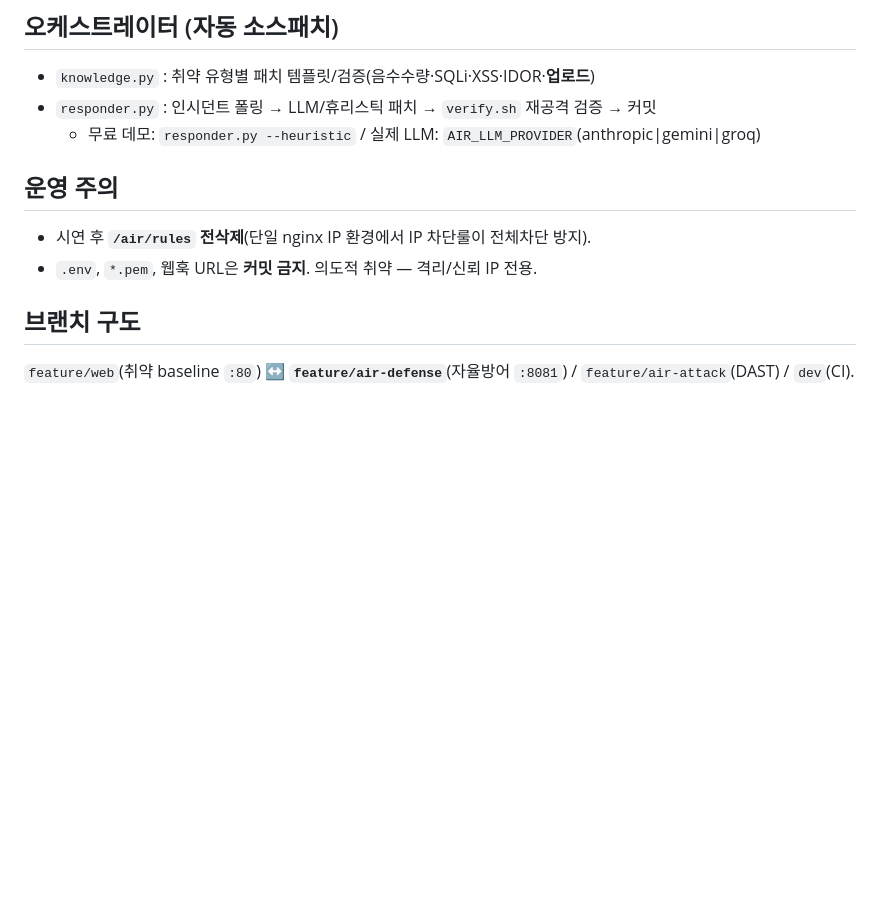
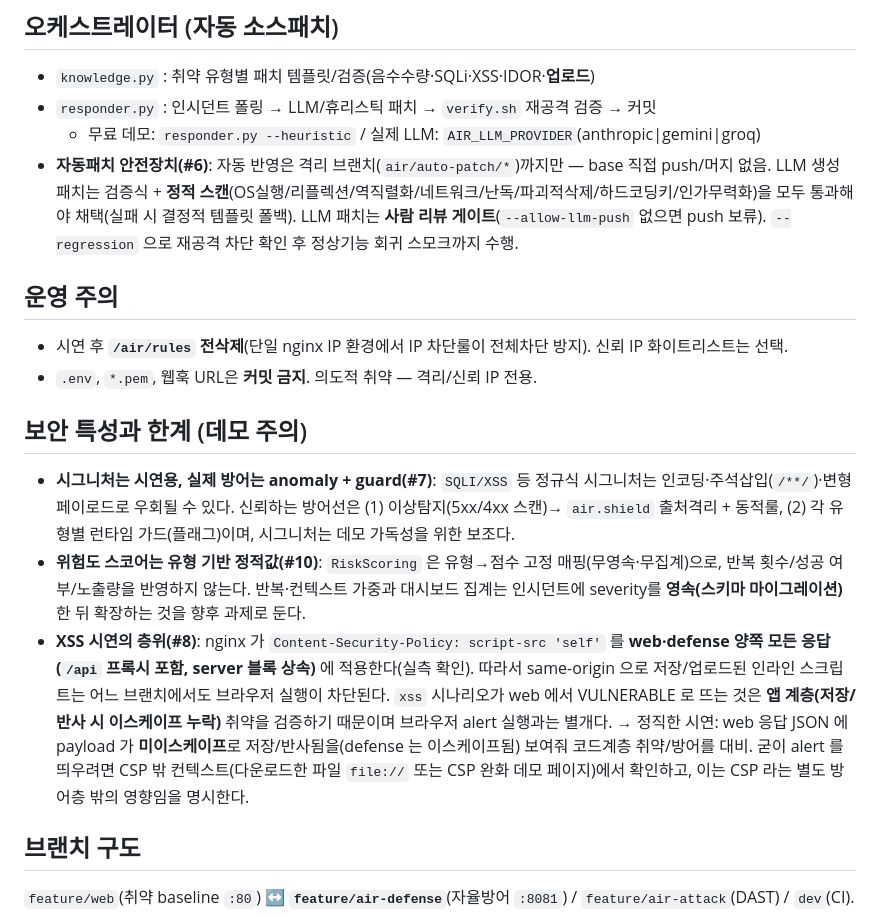
Before and after one commit to AIRsecu/AIR, a Markdown page: README.md, the part around the change. Drawn GitHub-style; blank space fills up the shorter version.

Commit message:
docs : 보안 특성·한계 명시 — 시그니처 시연용(#7)/CSP 층위 XSS(#8)/RiskScore 한계(#10)/rules 정리(#9)
- 시그니처는 시연 보조, 신뢰 방어선은 anomaly+guard 임을 명시(#7)
- CSP(script-src 'self')가 web·defense /api 포함 전 응답에 적용됨을 실측 반영 →
  same-origin XSS 실행 불가, xss 시나리오 VULNERABLE은 앱계층(이스케이프 누락) 의미(#8)
- RiskScoring 유형기반 정적값 한계 + 영속·집계 향후과제(#10)
- /air/rules 전삭제·신뢰 IP 화이트리스트 선택 재확인(#9)

Co-Authored-By: Claude Opus 4.8 (1M context) <noreply@anthropic.com>
Claude-Session: https://claude.ai/code/session_01ECFtTLowikwoPRx3mWAjfm

```diff
--- a/README.md
+++ b/README.md
@@ -87,11 +87,31 @@ docker-compose -p airlab -f docker-compose.lab.yml up -d --build
 - `knowledge.py` : 취약 유형별 패치 템플릿/검증(음수수량·SQLi·XSS·IDOR·**업로드**)
 - `responder.py` : 인시던트 폴링 → LLM/휴리스틱 패치 → `verify.sh` 재공격 검증 → 커밋
   - 무료 데모: `responder.py --heuristic` / 실제 LLM: `AIR_LLM_PROVIDER`(anthropic|gemini|groq)
+- **자동패치 안전장치(#6)**: 자동 반영은 격리 브랜치(`air/auto-patch/*`)까지만 — base 직접 push/머지 없음.
+  LLM 생성 패치는 검증식 + **정적 스캔**(OS실행/리플렉션/역직렬화/네트워크/난독/파괴적삭제/하드코딩키/인가무력화)을
+  모두 통과해야 채택(실패 시 결정적 템플릿 폴백). LLM 패치는 **사람 리뷰 게이트**(`--allow-llm-push` 없으면 push 보류).
+  `--regression` 으로 재공격 차단 확인 후 정상기능 회귀 스모크까지 수행.
 
 ## 운영 주의
 
-- 시연 후 **`/air/rules` 전삭제**(단일 nginx IP 환경에서 IP 차단룰이 전체차단 방지).
+- 시연 후 **`/air/rules` 전삭제**(단일 nginx IP 환경에서 IP 차단룰이 전체차단 방지). 신뢰 IP 화이트리스트는 선택.
 - `.env`, `*.pem`, 웹훅 URL은 **커밋 금지**. 의도적 취약 — 격리/신뢰 IP 전용.
+
+## 보안 특성과 한계 (데모 주의)
+
+- **시그니처는 시연용, 실제 방어는 anomaly + guard(#7)**: `SQLI/XSS` 등 정규식 시그니처는
+  인코딩·주석삽입(`/**/`)·변형 페이로드로 우회될 수 있다. 신뢰하는 방어선은 (1) 이상탐지(5xx/4xx 스캔)→
+  `air.shield` 출처격리 + 동적룰, (2) 각 유형별 런타임 가드(플래그)이며, 시그니처는 데모 가독성을 위한 보조다.
+- **위험도 스코어는 유형 기반 정적값(#10)**: `RiskScoring` 은 유형→점수 고정 매핑(무영속·무집계)으로,
+  반복 횟수/성공 여부/노출량을 반영하지 않는다. 반복·컨텍스트 가중과 대시보드 집계는 인시던트에 severity를
+  **영속(스키마 마이그레이션)** 한 뒤 확장하는 것을 향후 과제로 둔다.
+- **XSS 시연의 층위(#8)**: nginx 가 `Content-Security-Policy: script-src 'self'` 를 **web·defense 양쪽
+  모든 응답(`/api` 프록시 포함, server 블록 상속)** 에 적용한다(실측 확인). 따라서 same-origin 으로 저장/업로드된
+  인라인 스크립트는 어느 브랜치에서도 브라우저 실행이 차단된다. `xss` 시나리오가 web 에서 VULNERABLE 로
+  뜨는 것은 **앱 계층(저장/반사 시 이스케이프 누락)** 취약을 검증하기 때문이며 브라우저 alert 실행과는 별개다.
+  → 정직한 시연: web 응답 JSON 에 payload 가 **미이스케이프**로 저장/반사됨을(defense 는 이스케이프됨) 보여줘
+  코드계층 취약/방어를 대비. 굳이 alert 를 띄우려면 CSP 밖 컨텍스트(다운로드한 파일 `file://` 또는 CSP 완화
+  데모 페이지)에서 확인하고, 이는 CSP 라는 별도 방어층 밖의 영향임을 명시한다.
 
 ## 브랜치 구도
 
```
